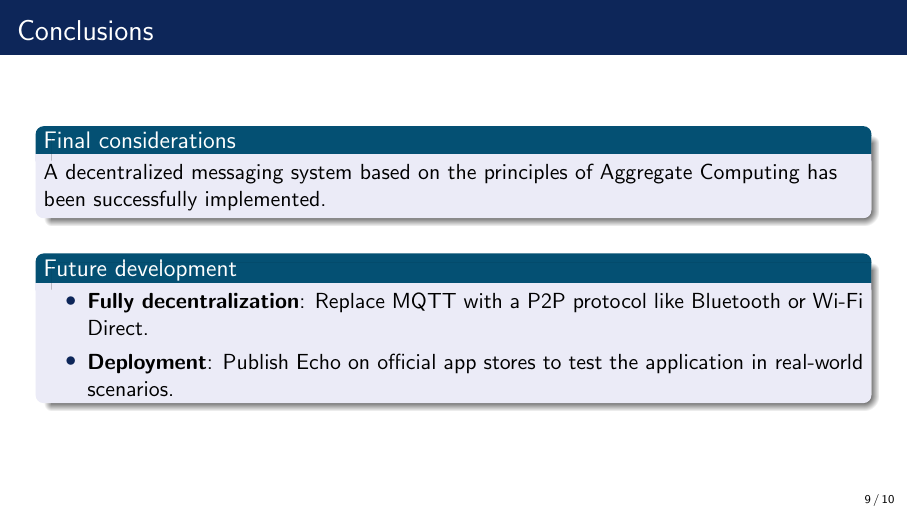
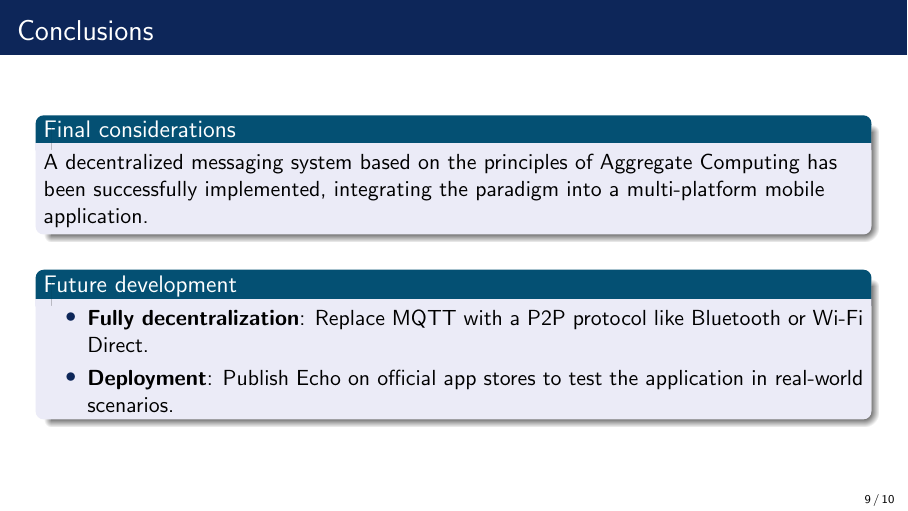
Before and after one commit to Dear-Luca/thesis, LaTeX slides (slide/sample.tex): page 9 of 10. Compiled offline with pdfLaTeX.

Commit message:
conclusion change

```diff
--- a/slide/sample.tex
+++ b/slide/sample.tex
@@ -233,7 +233,7 @@ the case of proximity messaging}
 
     \begin{block}{Final considerations}
         A decentralized messaging system based on the principles of
-        Aggregate Computing has been successfully implemented.
+        Aggregate Computing has been successfully implemented, integrating the paradigm into a multi-platform mobile application.
 
     \end{block}
 
```
Also changed, not shown: slide/sample.pdf.
